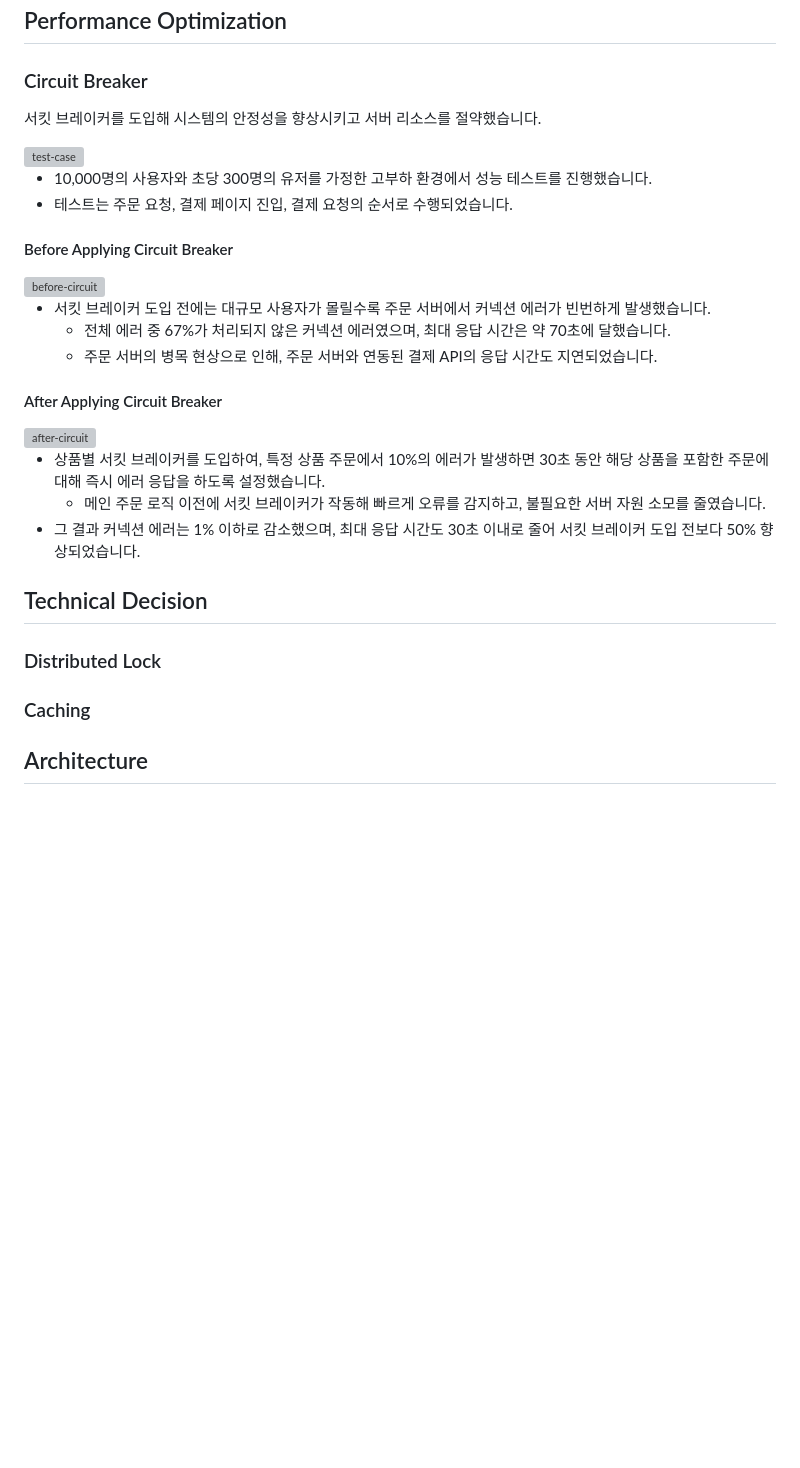
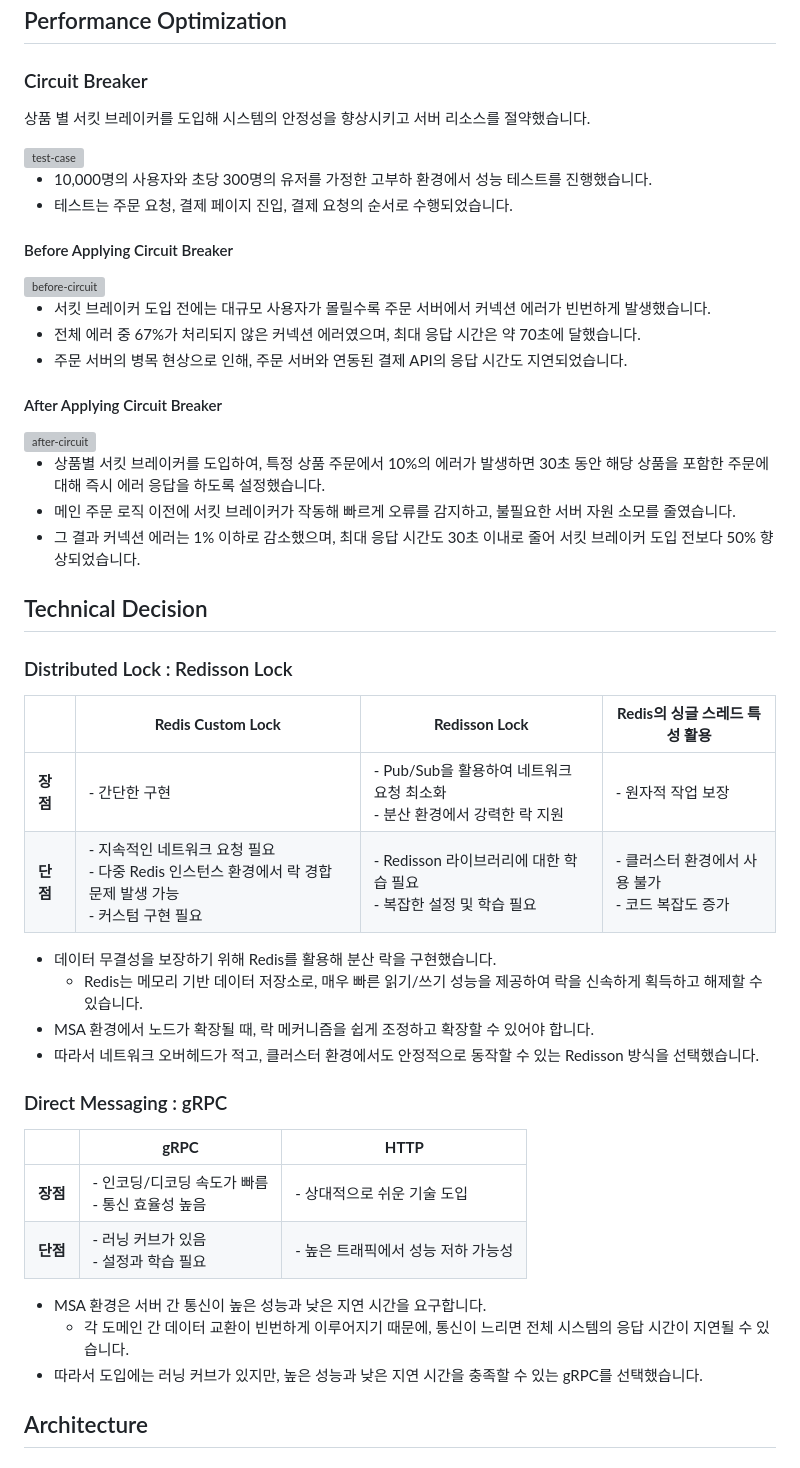
Before and after one commit to thdefn/twentysix, a Markdown page: README.md, the part around the change. GitHub-like rendering; blank space fills up the shorter version; grey boxes are pictures that could not be loaded.

Commit message:
chore: add technical decision in readme

```diff
--- a/README.md
+++ b/README.md
@@ -96,7 +96,7 @@ RUNRUN 은 상품에 대한 선착순 구매 기능을 지원하는 서비스입
 
 ### Circuit Breaker
 
-서킷 브레이커를 도입해 시스템의 안정성을 향상시키고 서버 리소스를 절약했습니다.
+상품 별 서킷 브레이커를 도입해 시스템의 안정성을 향상시키고 서버 리소스를 절약했습니다.
 
 <img alt="test-case" src="https://github.com/user-attachments/assets/b22ac07d-570d-4e0f-a9f7-d121bc2188cc">
 
@@ -108,22 +108,44 @@ RUNRUN 은 상품에 대한 선착순 구매 기능을 지원하는 서비스입
 <img alt="before-circuit" src="https://github.com/user-attachments/assets/63c97bb4-44fc-4316-9688-b53b4f359f44">
 
 - 서킷 브레이커 도입 전에는 대규모 사용자가 몰릴수록 주문 서버에서 커넥션 에러가 빈번하게 발생했습니다.
-  - 전체 에러 중 67%가 처리되지 않은 커넥션 에러였으며, 최대 응답 시간은 약 70초에 달했습니다.
-  - 주문 서버의 병목 현상으로 인해, 주문 서버와 연동된 결제 API의 응답 시간도 지연되었습니다.
+- 전체 에러 중 67%가 처리되지 않은 커넥션 에러였으며, 최대 응답 시간은 약 70초에 달했습니다.
+- 주문 서버의 병목 현상으로 인해, 주문 서버와 연동된 결제 API의 응답 시간도 지연되었습니다.
 
 
 #### After Applying Circuit Breaker
 <img alt="after-circuit" src="https://github.com/user-attachments/assets/63f1438f-c106-4065-9cc6-650713174f70">
 
 - 상품별 서킷 브레이커를 도입하여, 특정 상품 주문에서 10%의 에러가 발생하면 30초 동안 해당 상품을 포함한 주문에 대해 즉시 에러 응답을 하도록 설정했습니다.
-  - 메인 주문 로직 이전에 서킷 브레이커가 작동해 빠르게 오류를 감지하고, 불필요한 서버 자원 소모를 줄였습니다.
+- 메인 주문 로직 이전에 서킷 브레이커가 작동해 빠르게 오류를 감지하고, 불필요한 서버 자원 소모를 줄였습니다.
 - 그 결과 커넥션 에러는 1% 이하로 감소했으며, 최대 응답 시간도 30초 이내로 줄어 서킷 브레이커 도입 전보다 50% 향상되었습니다.
 
 ## Technical Decision
 
-### Distributed Lock
+### Distributed Lock : Redisson Lock
 
-### Caching
+|               | **Redis Custom Lock**                                                       | **Redisson Lock**                                   | **Redis의 싱글 스레드 특성 활용**             |
+|---------------|-----------------------------------------------------------------------------|-----------------------------------------------------|-------------------------------------|
+| **장점**       | - 간단한 구현 <br/>                                            | - Pub/Sub을 활용하여 네트워크 요청 최소화 <br/> - 분산 환경에서 강력한 락 지원 | - 원자적 작업 보장                         |
+| **단점**       | - 지속적인 네트워크 요청 필요 <br/> - 다중 Redis 인스턴스 환경에서 락 경합 문제 발생 가능 <br/> - 커스텀 구현 필요 | - Redisson 라이브러리에 대한 학습 필요 <br/> - 복잡한 설정 및 학습 필요   | - 클러스터 환경에서 사용 불가 <br/> - 코드 복잡도 증가 |
+
+
+- 데이터 무결성을 보장하기 위해 Redis를 활용해 분산 락을 구현했습니다.
+  - Redis는 메모리 기반 데이터 저장소로, 매우 빠른 읽기/쓰기 성능을 제공하여 락을 신속하게 획득하고 해제할 수 있습니다.
+- MSA 환경에서 노드가 확장될 때, 락 메커니즘을 쉽게 조정하고 확장할 수 있어야 합니다.
+- 따라서 네트워크 오버헤드가 적고, 클러스터 환경에서도 안정적으로 동작할 수 있는 Redisson 방식을 선택했습니다.
+
+
+### Direct Messaging : gRPC
+
+|        | **gRPC**                                      | **HTTP**               |
+|--------|-----------------------------------------------|------------------------|
+| **장점** | - 인코딩/디코딩 속도가 빠름        <br/> - 통신 효율성 높음 <br/> | - 상대적으로 쉬운 기술 도입       |
+| **단점** | - 러닝 커브가 있음 <br/> - 설정과 학습 필요        | - 높은 트래픽에서 성능 저하 가능성 |
+
+
+- MSA 환경은 서버 간 통신이 높은 성능과 낮은 지연 시간을 요구합니다.
+  - 각 도메인 간 데이터 교환이 빈번하게 이루어지기 때문에, 통신이 느리면 전체 시스템의 응답 시간이 지연될 수 있습니다.
+- 따라서 도입에는 러닝 커브가 있지만, 높은 성능과 낮은 지연 시간을 충족할 수 있는 gRPC를 선택했습니다.
 
 ## Architecture
 
```
